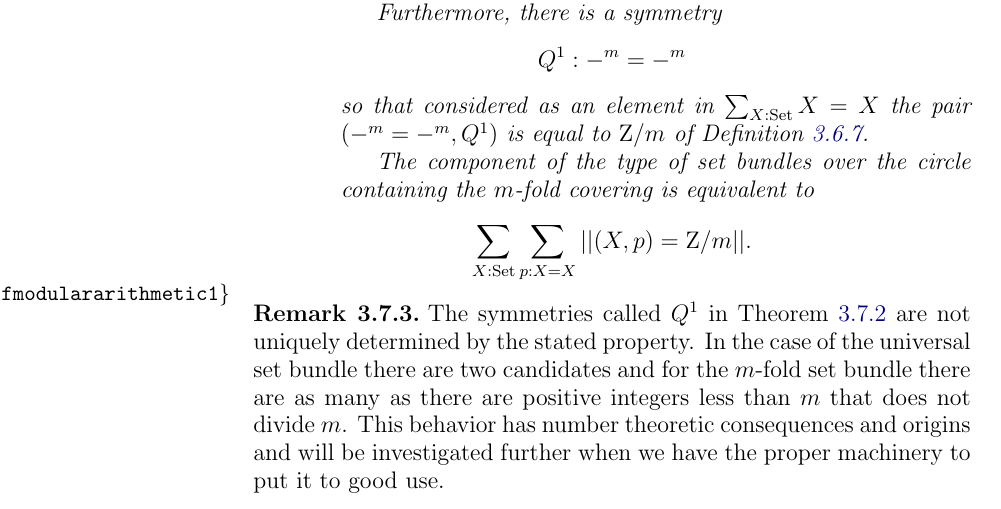
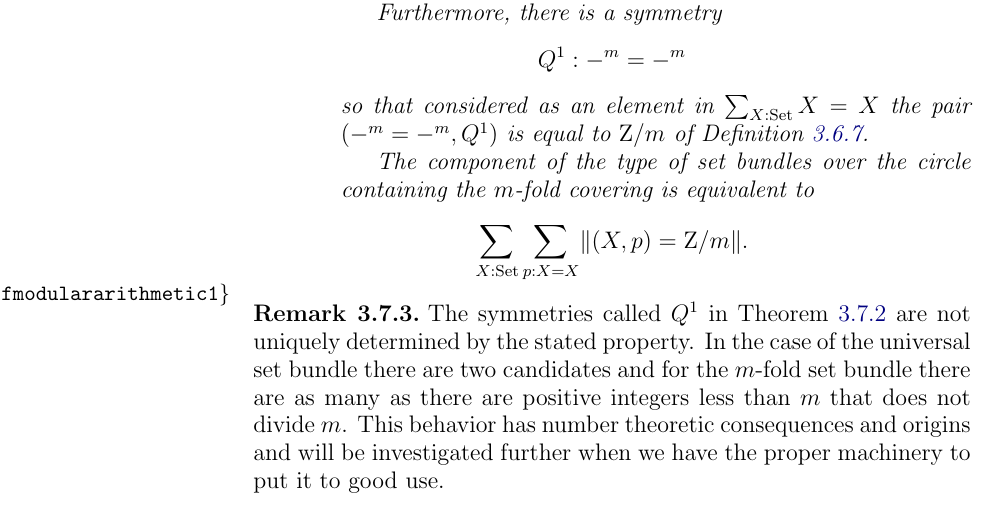
Before and after one commit to UniMath/SymmetryBook, a LaTeX thesis (book.tex, which reads circle.tex): part of page 70 of 193, cut so that both start at the same text. Compiled offline with pdfLaTeX.

Commit message:
||_|| ---> \Trunc{_}

```diff
--- a/circle.tex
+++ b/circle.tex
@@ -1250,7 +1250,7 @@ The component of the type of \coverings over the circle containing the universal
 
 Furthermore, there is a symmetry $$Q^1:-^m=-^m$$ so that considered as an element in $\sum_{X:\Set}X=X$ the pair $(-^m=-^m,Q^1)$ is equal to $\zet/m$ of \cref{def:Zetmodm}.
 
-The component of the type of \coverings over the circle containing the $m$-fold covering is equivalent to $$\sum_{X:\Set}\sum_{p:X=X}||(X,p)=\zet/m||.$$
+The component of the type of \coverings over the circle containing the $m$-fold covering is equivalent to $$\sum_{X:\Set}\sum_{p:X=X}\Trunc{(X,p)=\zet/m}.$$
   \end{enumerate}
 
  \end{theorem}
```
